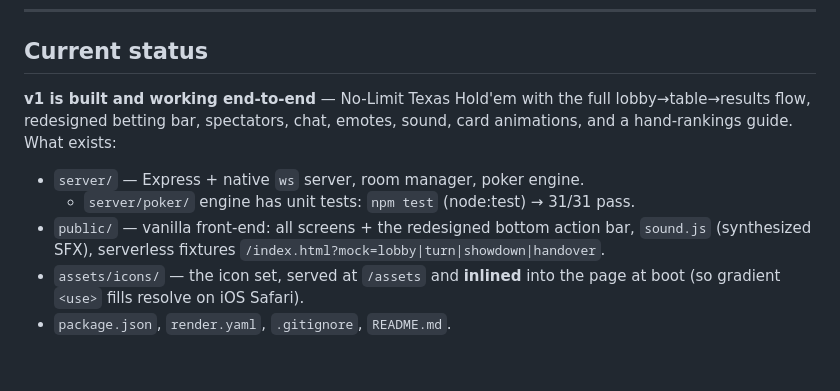
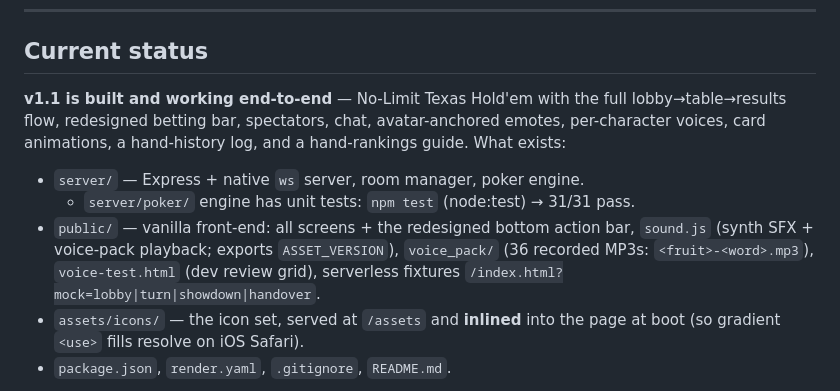
Before and after one commit to peikopon/poka-poka, a Markdown page: CLAUDE.md, the part around the change. Drawn GitHub-style; blank space fills up the shorter version.

```diff
--- a/CLAUDE.md
+++ b/CLAUDE.md
@@ -13,14 +13,17 @@ static front-end and runs the authoritative game over WebSocket.
 
 ## Current status
 
-**v1 is built and working end-to-end** — No-Limit Texas Hold'em with the full
-lobby→table→results flow, redesigned betting bar, spectators, chat, emotes,
-sound, card animations, and a hand-rankings guide. What exists:
+**v1.1 is built and working end-to-end** — No-Limit Texas Hold'em with the full
+lobby→table→results flow, redesigned betting bar, spectators, chat, avatar-anchored
+emotes, per-character voices, card animations, a hand-history log, and a
+hand-rankings guide. What exists:
 
 - `server/` — Express + native `ws` server, room manager, poker engine.
   - `server/poker/` engine has unit tests: `npm test` (node:test) → 31/31 pass.
 - `public/` — vanilla front-end: all screens + the redesigned bottom action bar,
-  `sound.js` (synthesized SFX), serverless fixtures `/index.html?mock=lobby|turn|showdown|handover`.
+  `sound.js` (synth SFX + voice-pack playback; exports `ASSET_VERSION`),
+  `voice_pack/` (36 recorded MP3s: `<fruit>-<word>.mp3`), `voice-test.html`
+  (dev review grid), serverless fixtures `/index.html?mock=lobby|turn|showdown|handover`.
 - `assets/icons/` — the icon set, served at `/assets` and **inlined** into the page
   at boot (so gradient `<use>` fills resolve on iOS Safari).
 - `package.json`, `render.yaml`, `.gitignore`, `README.md`.
```
Also changed, not shown: README.md (+15 -7 lines).
